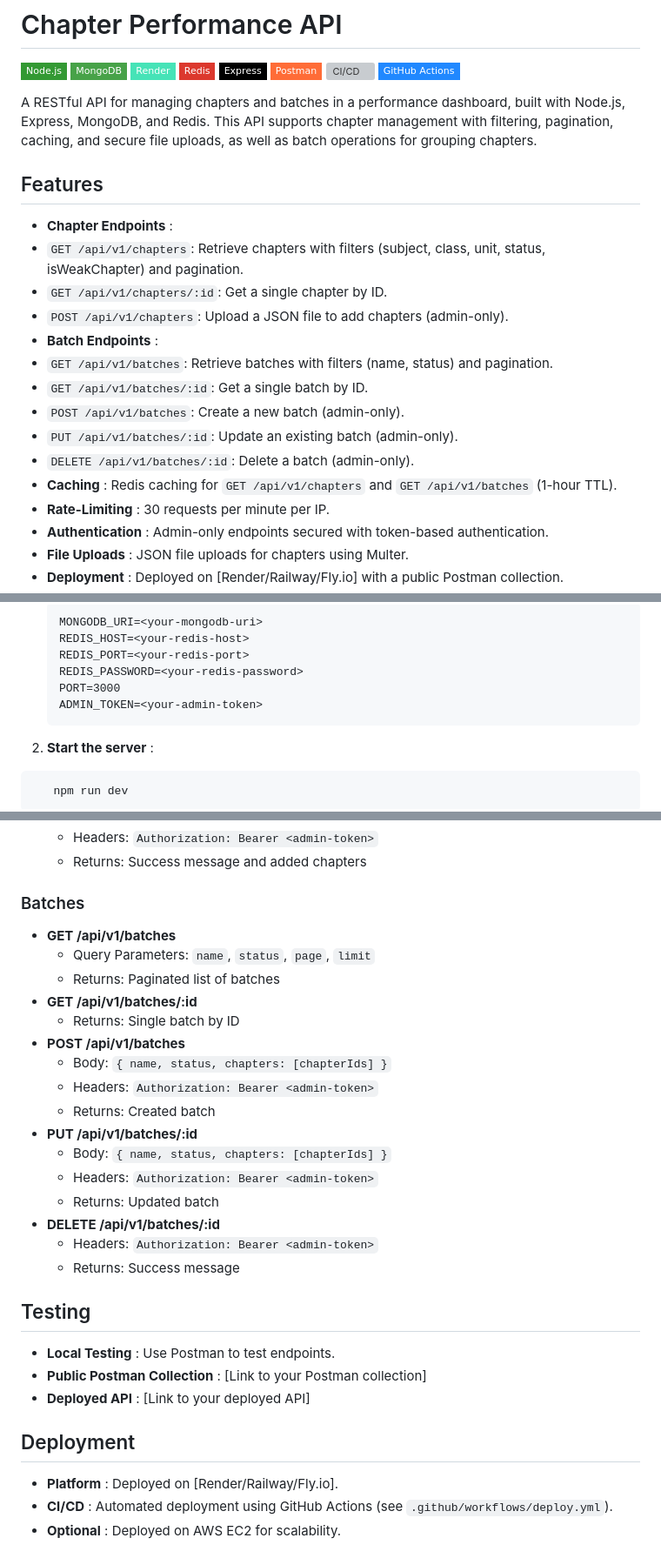
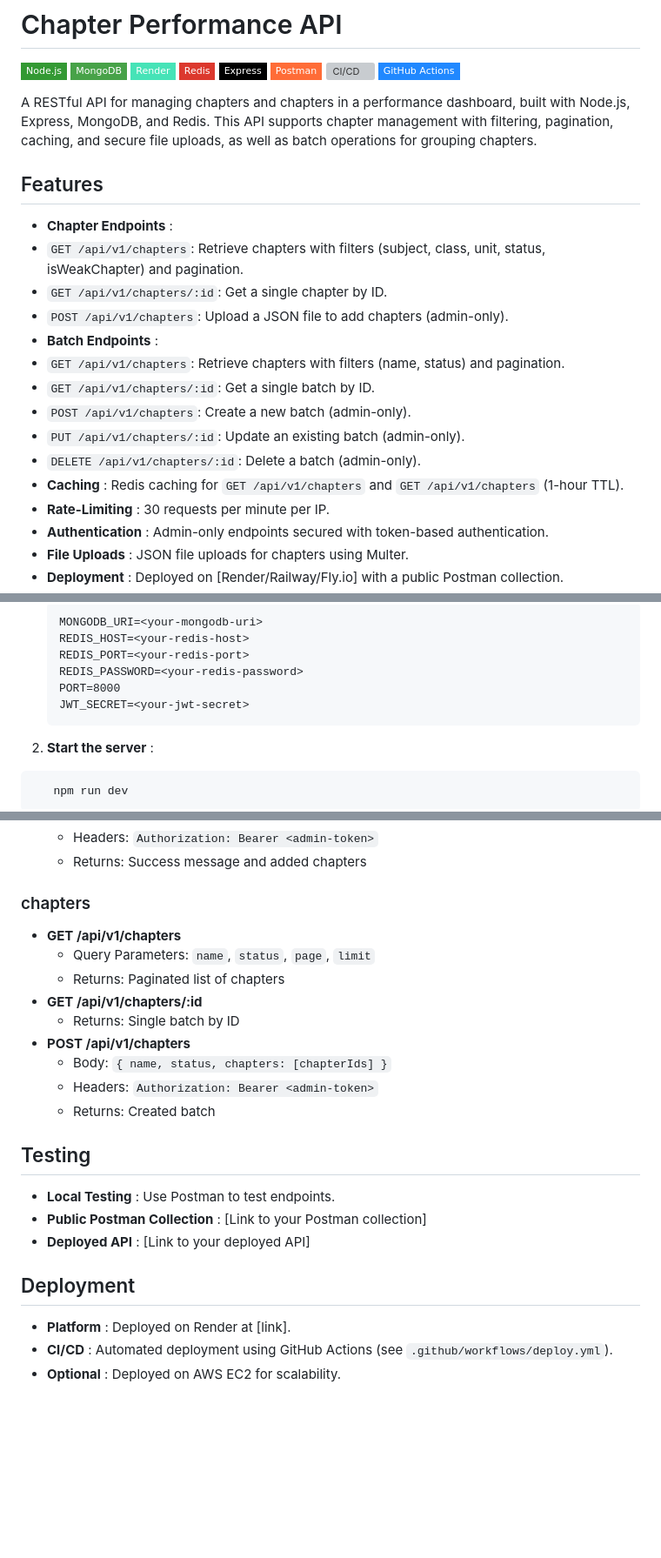
Before and after one commit to shaktipriya13/myBackend, a Markdown page: README.md, 3 parts joined by grey strips. Shown at 87% size. GitHub-like rendering; badges without logos; blank space fills up the shorter version; grey boxes are pictures that could not be loaded.

````diff
--- a/README.md
+++ b/README.md
@@ -10,7 +10,7 @@
 [![CI/CD](https://img.shields.io/badge/CI%2FCD-0078D4?style=flat-square&logo=github-actions&logoColor=white)](https://docs.github.com/en/actions)
 [![GitHub Actions](https://img.shields.io/badge/GitHub%20Actions-2088FF?style=flat-square&logo=github-actions&logoColor=white)](https://github.com/features/actions)
 
-A RESTful API for managing chapters and batches in a performance dashboard, built with Node.js, Express, MongoDB, and Redis. This API supports chapter management with filtering, pagination, caching, and secure file uploads, as well as batch operations for grouping chapters.
+A RESTful API for managing chapters and chapters in a performance dashboard, built with Node.js, Express, MongoDB, and Redis. This API supports chapter management with filtering, pagination, caching, and secure file uploads, as well as batch operations for grouping chapters.
 
 ## Features
 
@@ -19,12 +19,12 @@ A RESTful API for managing chapters and batches in a performance dashboard, buil
 - `GET /api/v1/chapters/:id`: Get a single chapter by ID.
 - `POST /api/v1/chapters`: Upload a JSON file to add chapters (admin-only).
 - **Batch Endpoints** :
-- `GET /api/v1/batches`: Retrieve batches with filters (name, status) and pagination.
-- `GET /api/v1/batches/:id`: Get a single batch by ID.
-- `POST /api/v1/batches`: Create a new batch (admin-only).
-- `PUT /api/v1/batches/:id`: Update an existing batch (admin-only).
-- `DELETE /api/v1/batches/:id`: Delete a batch (admin-only).
-- **Caching** : Redis caching for `GET /api/v1/chapters` and `GET /api/v1/batches` (1-hour TTL).
+- `GET /api/v1/chapters`: Retrieve chapters with filters (name, status) and pagination.
+- `GET /api/v1/chapters/:id`: Get a single batch by ID.
+- `POST /api/v1/chapters`: Create a new batch (admin-only).
+- `PUT /api/v1/chapters/:id`: Update an existing batch (admin-only).
+- `DELETE /api/v1/chapters/:id`: Delete a batch (admin-only).
+- **Caching** : Redis caching for `GET /api/v1/chapters` and `GET /api/v1/chapters` (1-hour TTL).
 - **Rate-Limiting** : 30 requests per minute per IP.
 - **Authentication** : Admin-only endpoints secured with token-based authentication.
 - **File Uploads** : JSON file uploads for chapters using Multer.
@@ -85,8 +85,8 @@ chapter-performance-api/
    REDIS_HOST=<your-redis-host>
    REDIS_PORT=<your-redis-port>
    REDIS_PASSWORD=<your-redis-password>
-   PORT=3000
-   ADMIN_TOKEN=<your-admin-token>
+   PORT=8000
+   JWT_SECRET=<your-jwt-secret>
    ```
 2. **Start the server** :
 
@@ -108,24 +108,17 @@ chapter-performance-api/
   - Headers: `Authorization: Bearer <admin-token>`
   - Returns: Success message and added chapters
 
-### Batches
+### chapters
 
-- **GET /api/v1/batches**
+- **GET /api/v1/chapters**
   - Query Parameters: `name`, `status`, `page`, `limit`
-  - Returns: Paginated list of batches
-- **GET /api/v1/batches/:id**
+  - Returns: Paginated list of chapters
+- **GET /api/v1/chapters/:id**
   - Returns: Single batch by ID
-- **POST /api/v1/batches**
+- **POST /api/v1/chapters**
   - Body: `{ name, status, chapters: [chapterIds] }`
   - Headers: `Authorization: Bearer <admin-token>`
   - Returns: Created batch
-- **PUT /api/v1/batches/:id**
-  - Body: `{ name, status, chapters: [chapterIds] }`
-  - Headers: `Authorization: Bearer <admin-token>`
-  - Returns: Updated batch
-- **DELETE /api/v1/batches/:id**
-  - Headers: `Authorization: Bearer <admin-token>`
-  - Returns: Success message
 
 ## Testing
 
@@ -135,7 +128,7 @@ chapter-performance-api/
 
 ## Deployment
 
-- **Platform** : Deployed on [Render/Railway/Fly.io].
+- **Platform** : Deployed on Render at [link].
 - **CI/CD** : Automated deployment using GitHub Actions (see `.github/workflows/deploy.yml`).
 - **Optional** : Deployed on AWS EC2 for scalability.
 
````
